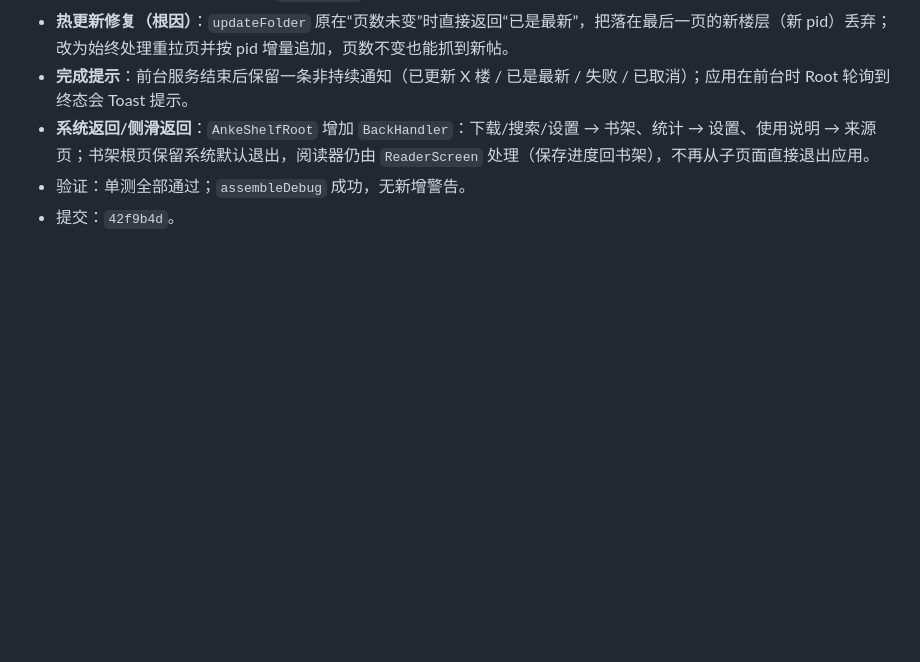
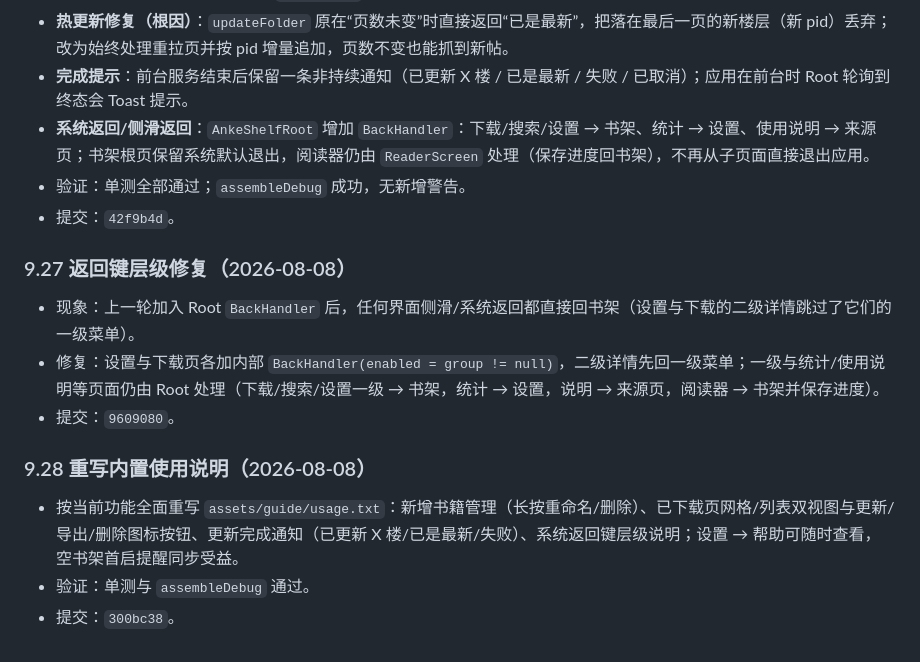
Before and after one commit to gighi-947/anke-shelf, a Markdown page: AnkeShelf_DevLog.md, the part around the change. Rendered like a GitHub page; blank space fills up the shorter version.

Commit message:
docs: 开发日志补记返回键修复与使用说明重写提交 hash

```diff
--- a/AnkeShelf_DevLog.md
+++ b/AnkeShelf_DevLog.md
@@ -759,3 +759,15 @@ $adb='D:\Codex\project1\.tools\android-sdk\platform-tools\adb.exe'
 - **系统返回/侧滑返回**：`AnkeShelfRoot` 增加 `BackHandler`：下载/搜索/设置 → 书架、统计 → 设置、使用说明 → 来源页；书架根页保留系统默认退出，阅读器仍由 `ReaderScreen` 处理（保存进度回书架），不再从子页面直接退出应用。
 - 验证：单测全部通过；`assembleDebug` 成功，无新增警告。
 - 提交：`42f9b4d`。
+
+### 9.27 返回键层级修复（2026-08-08）
+
+- 现象：上一轮加入 Root `BackHandler` 后，任何界面侧滑/系统返回都直接回书架（设置与下载的二级详情跳过了它们的一级菜单）。
+- 修复：设置与下载页各加内部 `BackHandler(enabled = group != null)`，二级详情先回一级菜单；一级与统计/使用说明等页面仍由 Root 处理（下载/搜索/设置一级 → 书架，统计 → 设置，说明 → 来源页，阅读器 → 书架并保存进度）。
+- 提交：`9609080`。
+
+### 9.28 重写内置使用说明（2026-08-08）
+
+- 按当前功能全面重写 `assets/guide/usage.txt`：新增书籍管理（长按重命名/删除）、已下载页网格/列表双视图与更新/导出/删除图标按钮、更新完成通知（已更新 X 楼/已是最新/失败）、系统返回键层级说明；设置 → 帮助可随时查看，空书架首启提醒同步受益。
+- 验证：单测与 `assembleDebug` 通过。
+- 提交：`300bc38`。
```
